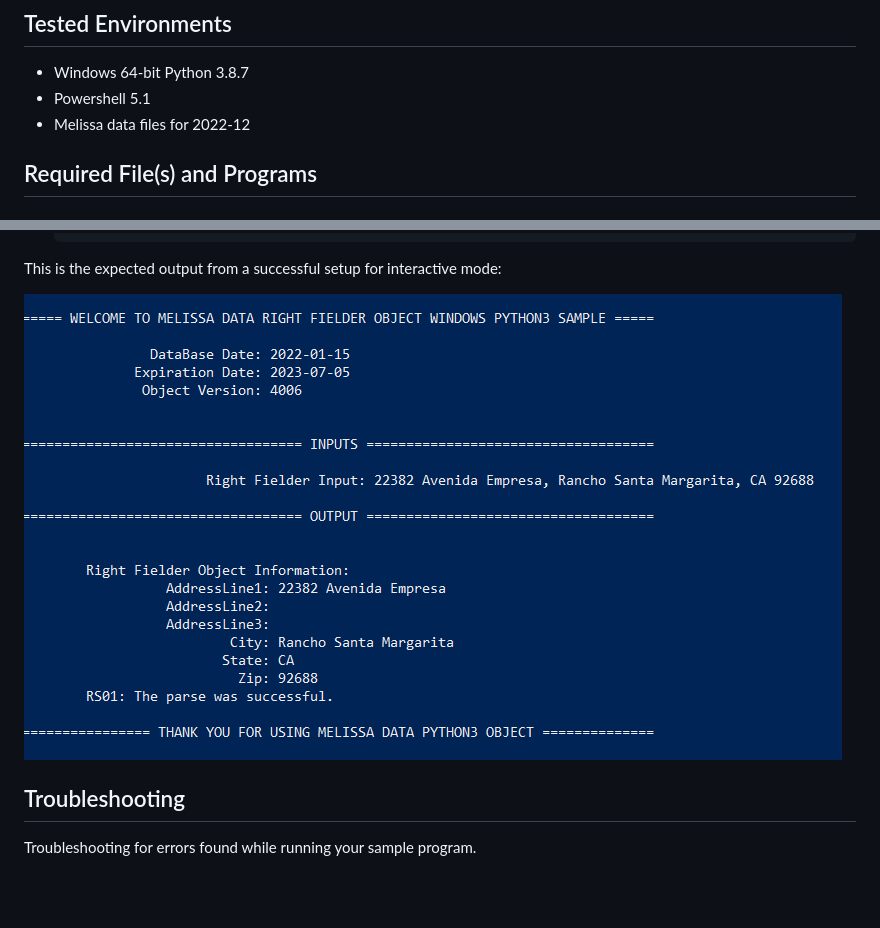
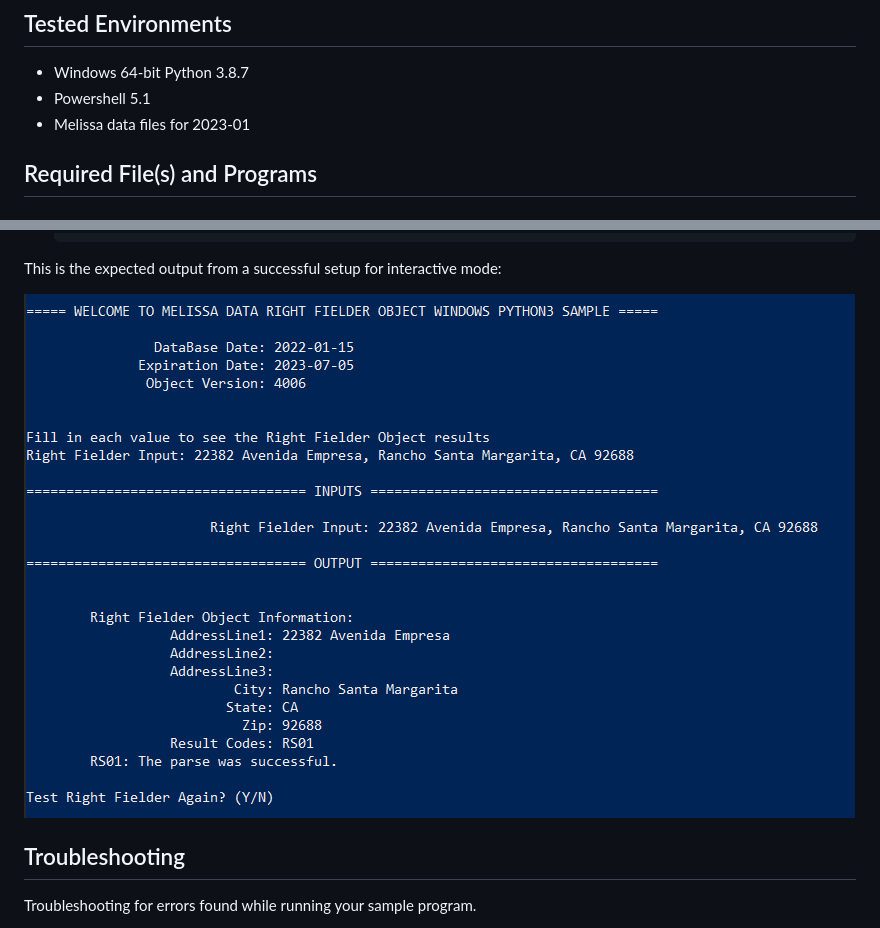
Before and after one commit to MelissaData/RightFielderObject-Python3, a Markdown page: README.md, 2 parts joined by grey strips. GitHub-like rendering; pictures changed too: screenshots/output.png; blank space fills up the shorter version.

Commit message:
Tested successfully using Melissa data files for 2023.01

```diff
--- a/README.md
+++ b/README.md
@@ -21,7 +21,7 @@ And return
 
 - Windows 64-bit Python 3.8.7
 - Powershell 5.1
-- Melissa data files for 2022-12
+- Melissa data files for 2023-01
 
 ## Required File(s) and Programs
 
```
Also changed, not shown: 2 other files.
